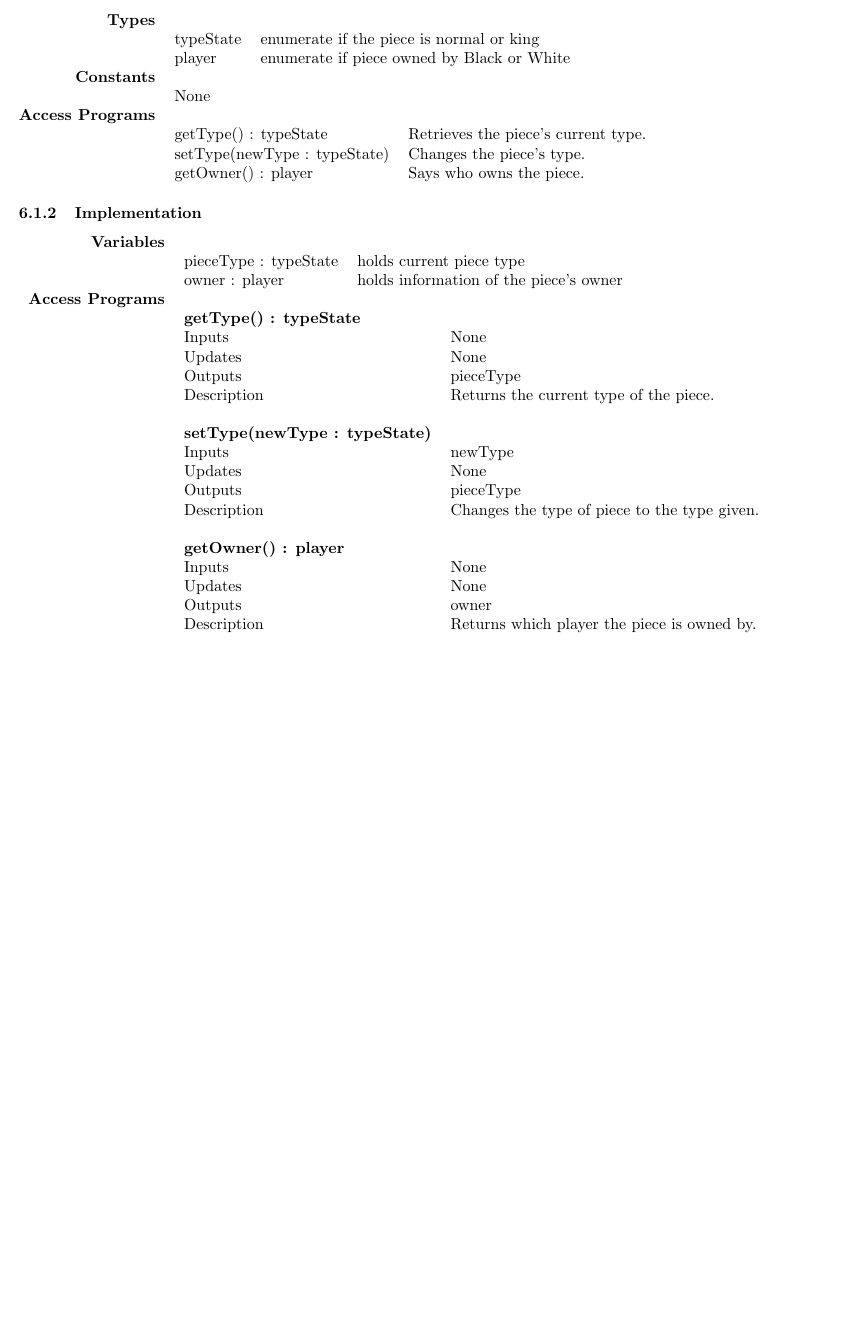
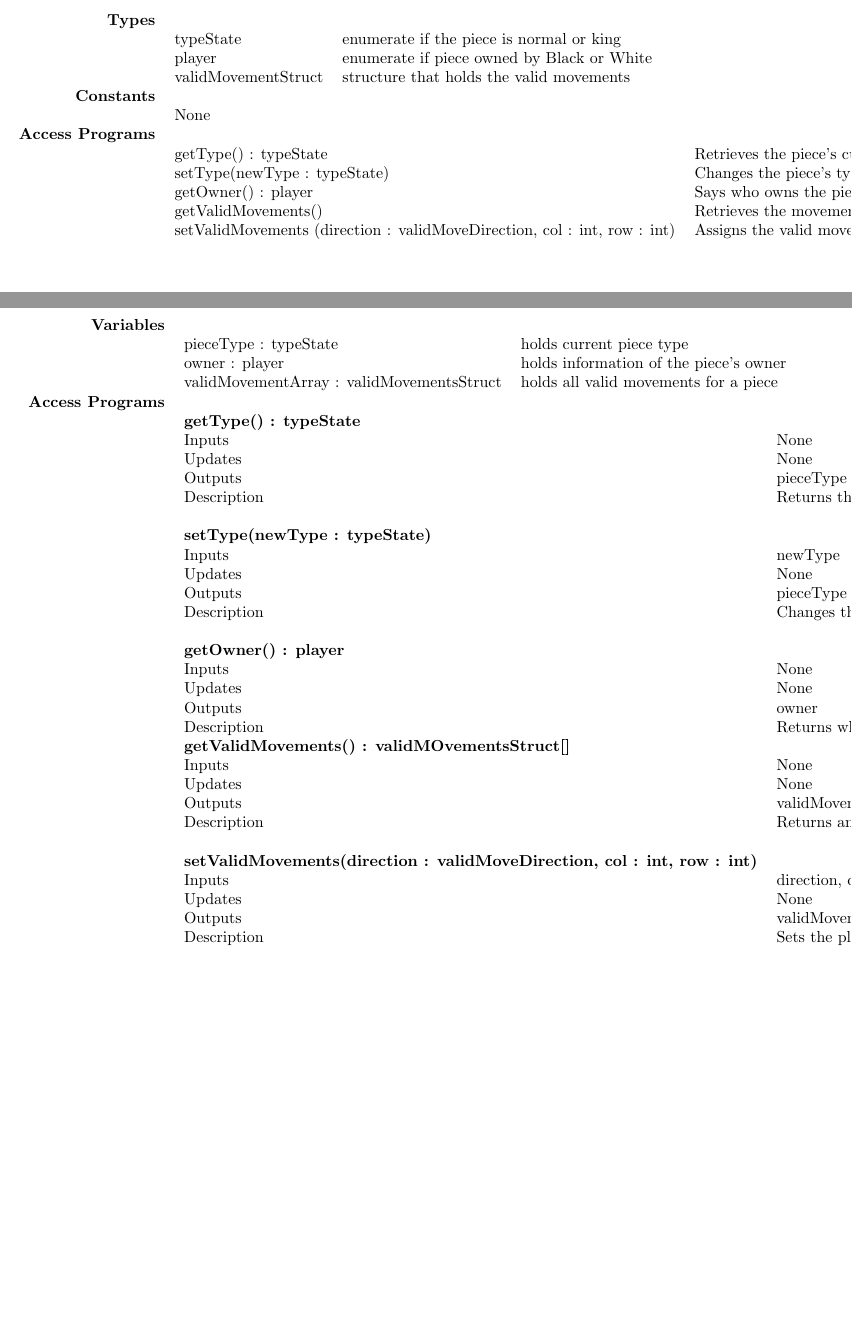
Before and after one commit to phamd/XNA-Checkers-Documentation, a LaTeX document (Checkersdesigndocument2.tex): part of page 6 of 11 before the commit and two parts of pages 6 and 7 of 12 after it, the two joined at a grey line, cut so that both start at the same text, the shorter picture padded with empty space. Compiled offline with pdfLaTeX.

Commit message:
Erica's Piece updated***

```diff
--- a/Checkersdesigndocument2.tex
+++ b/Checkersdesigndocument2.tex
@@ -275,6 +275,7 @@
                                      & \\
                                     typeState & enumerate if the piece is normal or king \\
                                     player & enumerate if piece owned by Black or White \\
+									validMovementStruct & structure that holds the valid movements\\
                               \end{tabular} \\
 
             Constants       & \begin{tabular}[t]{@{} l p{8cm}}
@@ -287,6 +288,8 @@
                                     getType() : typeState & Retrieves the piece's current type. \\
                                     setType(newType : typeState) & Changes the piece's type. \\
                                     getOwner() : player & Says who owns the piece. \\
+									getValidMovements() & Retrieves the movements that a piece can make.\\
+									setValidMovements (direction : validMoveDirection, col : int, row : int) & Assigns the valid movements for a piece\\
                               \end{tabular}
         \end{tabularx}
 
@@ -296,6 +299,7 @@
                                      & \\
                                     pieceType : typeState & holds current piece type \\
                                     owner : player & holds information of the piece's owner \\
+									validMovementArray : validMovementsStruct & holds all valid movements for a piece \\
                               \end{tabular} \\
 
             Access Programs & \begin{tabular}[t]{@{} l l p{8cm}}
@@ -317,7 +321,19 @@
                                     Updates & None \\
                                     Outputs & owner \\
                                     Description & Returns which player the piece is owned by.\\
-                              \end{tabular} \\
+									\bf{getValidMovements()} : validMOvementsStruct[] & \\
+                                    Inputs & None \\
+                                    Updates & None \\
+                                    Outputs & validMovementArray \\
+                                    Description & Returns an array of the valid movements for a particular piece.\\
+                                     & \\
+									 \bf{setValidMovements(direction : validMoveDirection, col : int, row : int)} & \\
+                                    Inputs & direction, col, row \\
+                                    Updates & None \\
+                                    Outputs & validMovementArray \\
+                                    Description & Sets the places that are valid for a specific piece to move.\\
+                                     & \\
+							  \end{tabular} \\
 
         \end{tabularx}
 
```
Also changed, not shown: Checkersdesigndocument2.pdf.
